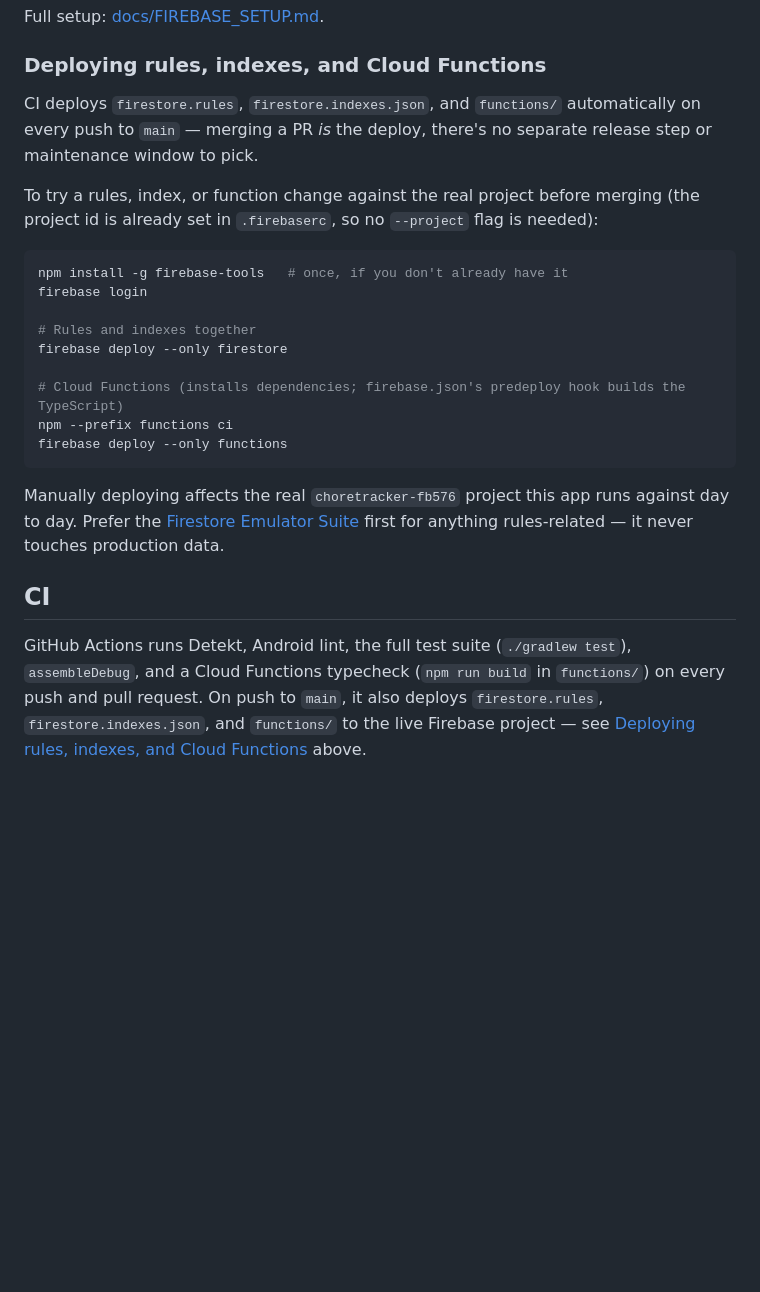
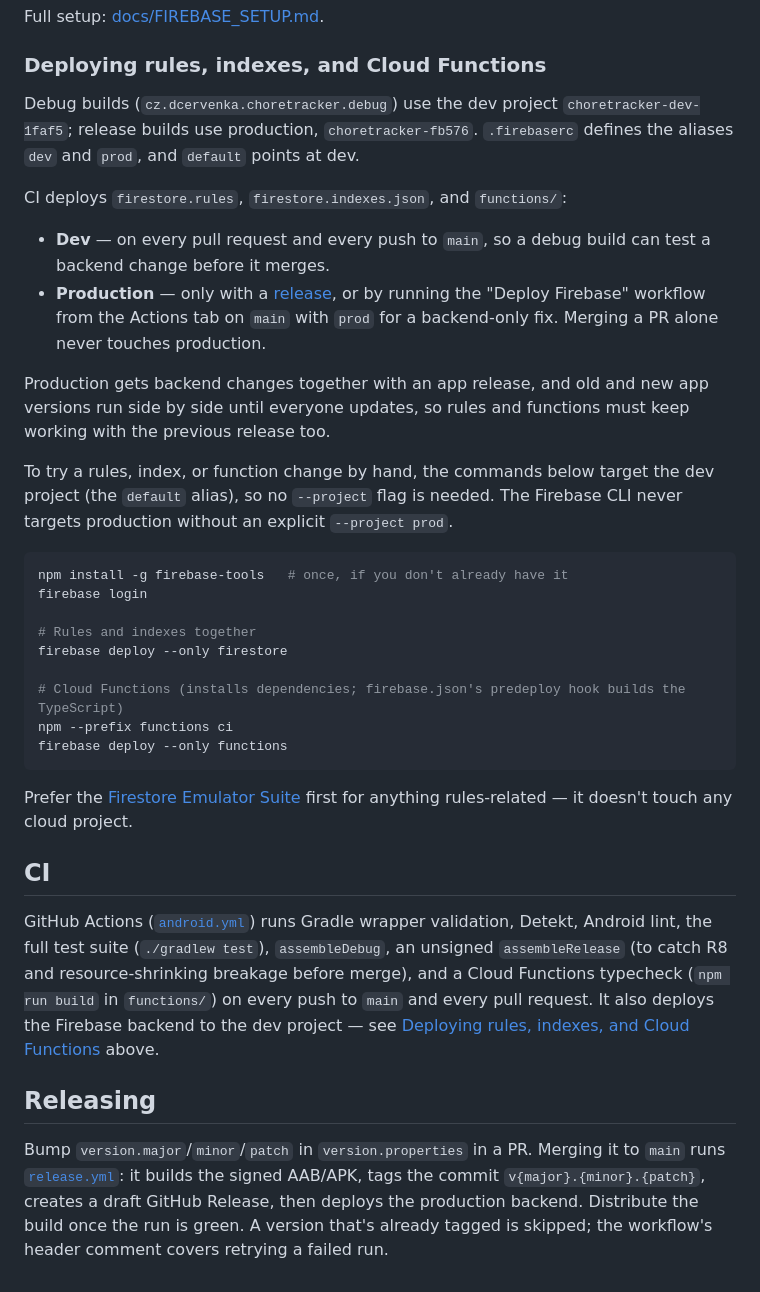
Before and after one commit to cerveda2/ChoreTracker, a Markdown page: README.md, the part around the change. Rendered like a GitHub page; blank space fills up the shorter version.

Commit message:
Chore: correct README Firebase deploy and CI sections for dev/prod split (#123)

````diff
--- a/README.md
+++ b/README.md
@@ -89,9 +89,16 @@ Full setup: [docs/FIREBASE_SETUP.md](docs/FIREBASE_SETUP.md).
 
 ### Deploying rules, indexes, and Cloud Functions
 
-CI deploys `firestore.rules`, `firestore.indexes.json`, and `functions/` automatically on every push to `main` — merging a PR *is* the deploy, there's no separate release step or maintenance window to pick.
+Debug builds (`cz.dcervenka.choretracker.debug`) use the dev project `choretracker-dev-1faf5`; release builds use production, `choretracker-fb576`. `.firebaserc` defines the aliases `dev` and `prod`, and `default` points at dev.
 
-To try a rules, index, or function change against the real project before merging (the project id is already set in `.firebaserc`, so no `--project` flag is needed):
+CI deploys `firestore.rules`, `firestore.indexes.json`, and `functions/`:
+
+- **Dev** — on every pull request and every push to `main`, so a debug build can test a backend change before it merges.
+- **Production** — only with a [release](#releasing), or by running the "Deploy Firebase" workflow from the Actions tab on `main` with `prod` for a backend-only fix. Merging a PR alone never touches production.
+
+Production gets backend changes together with an app release, and old and new app versions run side by side until everyone updates, so rules and functions must keep working with the previous release too.
+
+To try a rules, index, or function change by hand, the commands below target the dev project (the `default` alias), so no `--project` flag is needed. The Firebase CLI never targets production without an explicit `--project prod`.
 
 ```bash
 npm install -g firebase-tools   # once, if you don't already have it
@@ -105,8 +112,12 @@ npm --prefix functions ci
 firebase deploy --only functions
 ```
 
-Manually deploying affects the real `choretracker-fb576` project this app runs against day to day. Prefer the [Firestore Emulator Suite](docs/FIREBASE_SETUP.md#6-emulator-first-development) first for anything rules-related — it never touches production data.
+Prefer the [Firestore Emulator Suite](docs/FIREBASE_SETUP.md#6-emulator-first-development) first for anything rules-related — it doesn't touch any cloud project.
 
 ## CI
 
-GitHub Actions runs Detekt, Android lint, the full test suite (`./gradlew test`), `assembleDebug`, and a Cloud Functions typecheck (`npm run build` in `functions/`) on every push and pull request. On push to `main`, it also deploys `firestore.rules`, `firestore.indexes.json`, and `functions/` to the live Firebase project — see [Deploying rules, indexes, and Cloud Functions](#deploying-rules-indexes-and-cloud-functions) above.
+GitHub Actions ([`android.yml`](.github/workflows/android.yml)) runs Gradle wrapper validation, Detekt, Android lint, the full test suite (`./gradlew test`), `assembleDebug`, an unsigned `assembleRelease` (to catch R8 and resource-shrinking breakage before merge), and a Cloud Functions typecheck (`npm run build` in `functions/`) on every push to `main` and every pull request. It also deploys the Firebase backend to the dev project — see [Deploying rules, indexes, and Cloud Functions](#deploying-rules-indexes-and-cloud-functions) above.
+
+## Releasing
+
+Bump `version.major`/`minor`/`patch` in `version.properties` in a PR. Merging it to `main` runs [`release.yml`](.github/workflows/release.yml): it builds the signed AAB/APK, tags the commit `v{major}.{minor}.{patch}`, creates a draft GitHub Release, then deploys the production backend. Distribute the build once the run is green. A version that's already tagged is skipped; the workflow's header comment covers retrying a failed run.
````
